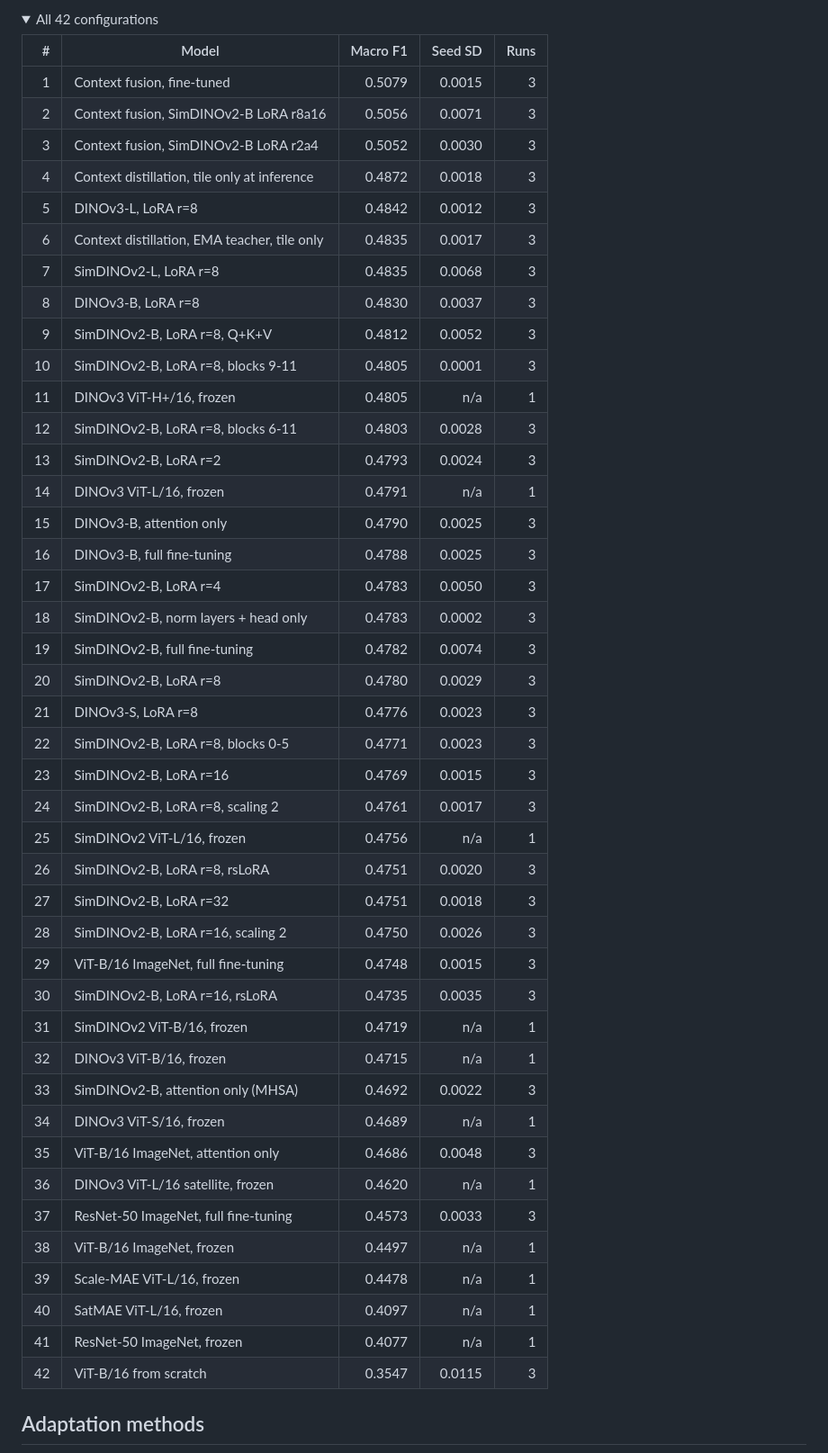
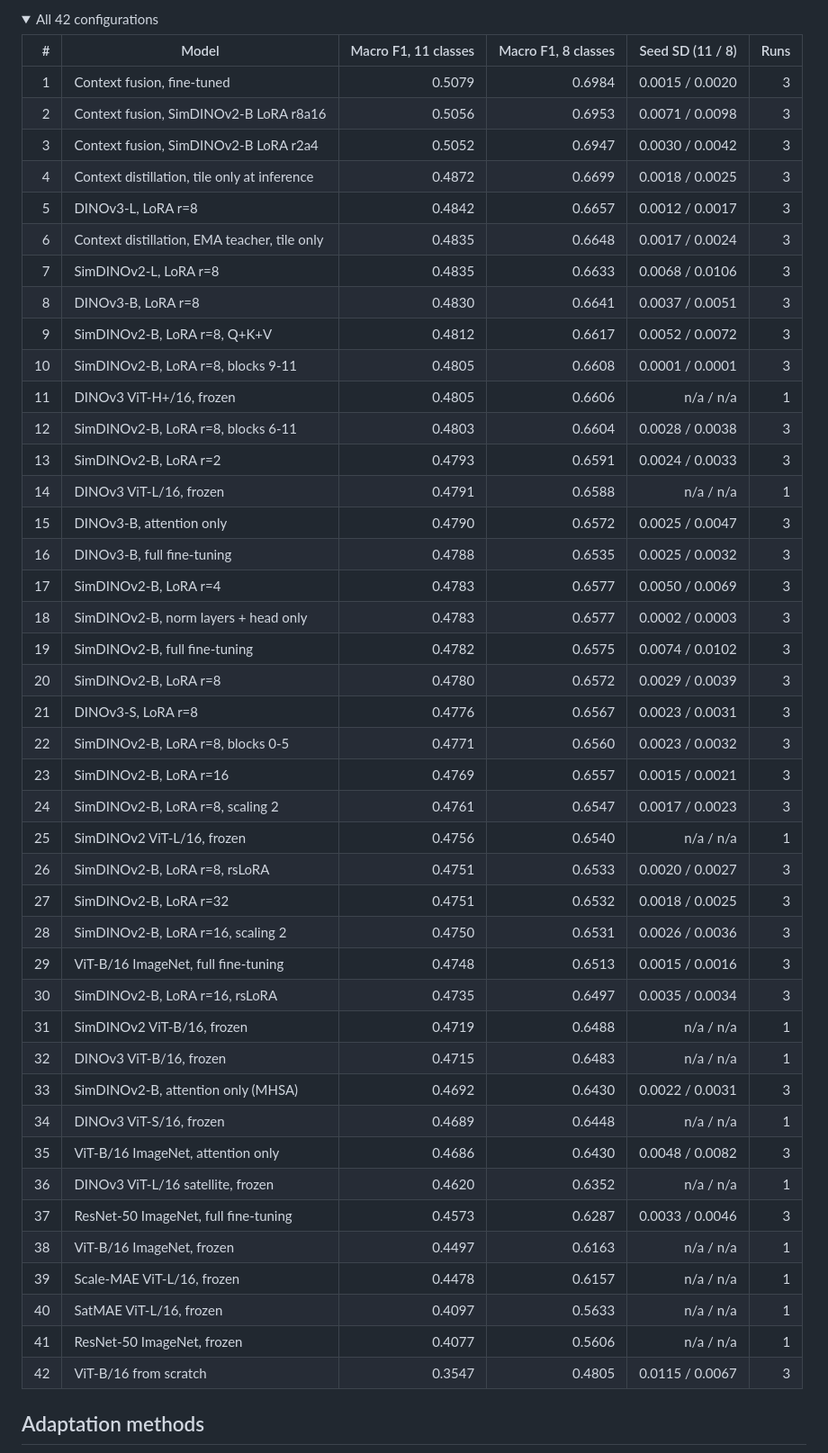
Before and after one commit to Lmague/benchmark-memoire, a Markdown page: README.md, the part around one of its changes. Shown at 90% size. Rendered like a GitHub page; folded sections open.

Commit message:
README: 8-class ranking for the 42 configurations from existing per-run values, plus figure

```diff
--- a/README.md
+++ b/README.md
@@ -31,50 +31,50 @@ Contents: [Ranking](#ranking-of-42-configurations) · [Adaptation](#adaptation-m
 <details>
 <summary>All 42 configurations</summary>
 
-| # | Model | Macro F1 | Seed SD | Runs |
-|---:|---|---:|---:|---:|
-| 1 | Context fusion, fine-tuned | 0.5079 | 0.0015 | 3 |
-| 2 | Context fusion, SimDINOv2-B LoRA r8a16 | 0.5056 | 0.0071 | 3 |
-| 3 | Context fusion, SimDINOv2-B LoRA r2a4 | 0.5052 | 0.0030 | 3 |
-| 4 | Context distillation, tile only at inference | 0.4872 | 0.0018 | 3 |
-| 5 | DINOv3-L, LoRA r=8 | 0.4842 | 0.0012 | 3 |
-| 6 | Context distillation, EMA teacher, tile only | 0.4835 | 0.0017 | 3 |
-| 7 | SimDINOv2-L, LoRA r=8 | 0.4835 | 0.0068 | 3 |
-| 8 | DINOv3-B, LoRA r=8 | 0.4830 | 0.0037 | 3 |
-| 9 | SimDINOv2-B, LoRA r=8, Q+K+V | 0.4812 | 0.0052 | 3 |
-| 10 | SimDINOv2-B, LoRA r=8, blocks 9-11 | 0.4805 | 0.0001 | 3 |
-| 11 | DINOv3 ViT-H+/16, frozen | 0.4805 | n/a | 1 |
-| 12 | SimDINOv2-B, LoRA r=8, blocks 6-11 | 0.4803 | 0.0028 | 3 |
-| 13 | SimDINOv2-B, LoRA r=2 | 0.4793 | 0.0024 | 3 |
-| 14 | DINOv3 ViT-L/16, frozen | 0.4791 | n/a | 1 |
-| 15 | DINOv3-B, attention only | 0.4790 | 0.0025 | 3 |
-| 16 | DINOv3-B, full fine-tuning | 0.4788 | 0.0025 | 3 |
-| 17 | SimDINOv2-B, LoRA r=4 | 0.4783 | 0.0050 | 3 |
-| 18 | SimDINOv2-B, norm layers + head only | 0.4783 | 0.0002 | 3 |
-| 19 | SimDINOv2-B, full fine-tuning | 0.4782 | 0.0074 | 3 |
-| 20 | SimDINOv2-B, LoRA r=8 | 0.4780 | 0.0029 | 3 |
-| 21 | DINOv3-S, LoRA r=8 | 0.4776 | 0.0023 | 3 |
-| 22 | SimDINOv2-B, LoRA r=8, blocks 0-5 | 0.4771 | 0.0023 | 3 |
-| 23 | SimDINOv2-B, LoRA r=16 | 0.4769 | 0.0015 | 3 |
-| 24 | SimDINOv2-B, LoRA r=8, scaling 2 | 0.4761 | 0.0017 | 3 |
-| 25 | SimDINOv2 ViT-L/16, frozen | 0.4756 | n/a | 1 |
-| 26 | SimDINOv2-B, LoRA r=8, rsLoRA | 0.4751 | 0.0020 | 3 |
-| 27 | SimDINOv2-B, LoRA r=32 | 0.4751 | 0.0018 | 3 |
-| 28 | SimDINOv2-B, LoRA r=16, scaling 2 | 0.4750 | 0.0026 | 3 |
-| 29 | ViT-B/16 ImageNet, full fine-tuning | 0.4748 | 0.0015 | 3 |
-| 30 | SimDINOv2-B, LoRA r=16, rsLoRA | 0.4735 | 0.0035 | 3 |
-| 31 | SimDINOv2 ViT-B/16, frozen | 0.4719 | n/a | 1 |
-| 32 | DINOv3 ViT-B/16, frozen | 0.4715 | n/a | 1 |
-| 33 | SimDINOv2-B, attention only (MHSA) | 0.4692 | 0.0022 | 3 |
-| 34 | DINOv3 ViT-S/16, frozen | 0.4689 | n/a | 1 |
-| 35 | ViT-B/16 ImageNet, attention only | 0.4686 | 0.0048 | 3 |
-| 36 | DINOv3 ViT-L/16 satellite, frozen | 0.4620 | n/a | 1 |
-| 37 | ResNet-50 ImageNet, full fine-tuning | 0.4573 | 0.0033 | 3 |
-| 38 | ViT-B/16 ImageNet, frozen | 0.4497 | n/a | 1 |
-| 39 | Scale-MAE ViT-L/16, frozen | 0.4478 | n/a | 1 |
-| 40 | SatMAE ViT-L/16, frozen | 0.4097 | n/a | 1 |
-| 41 | ResNet-50 ImageNet, frozen | 0.4077 | n/a | 1 |
-| 42 | ViT-B/16 from scratch | 0.3547 | 0.0115 | 3 |
+| # | Model | Macro F1, 11 classes | Macro F1, 8 classes | Seed SD (11 / 8) | Runs |
+|---:|---|---:|---:|---:|---:|
+| 1 | Context fusion, fine-tuned | 0.5079 | 0.6984 | 0.0015 / 0.0020 | 3 |
+| 2 | Context fusion, SimDINOv2-B LoRA r8a16 | 0.5056 | 0.6953 | 0.0071 / 0.0098 | 3 |
+| 3 | Context fusion, SimDINOv2-B LoRA r2a4 | 0.5052 | 0.6947 | 0.0030 / 0.0042 | 3 |
+| 4 | Context distillation, tile only at inference | 0.4872 | 0.6699 | 0.0018 / 0.0025 | 3 |
+| 5 | DINOv3-L, LoRA r=8 | 0.4842 | 0.6657 | 0.0012 / 0.0017 | 3 |
+| 6 | Context distillation, EMA teacher, tile only | 0.4835 | 0.6648 | 0.0017 / 0.0024 | 3 |
+| 7 | SimDINOv2-L, LoRA r=8 | 0.4835 | 0.6633 | 0.0068 / 0.0106 | 3 |
+| 8 | DINOv3-B, LoRA r=8 | 0.4830 | 0.6641 | 0.0037 / 0.0051 | 3 |
+| 9 | SimDINOv2-B, LoRA r=8, Q+K+V | 0.4812 | 0.6617 | 0.0052 / 0.0072 | 3 |
+| 10 | SimDINOv2-B, LoRA r=8, blocks 9-11 | 0.4805 | 0.6608 | 0.0001 / 0.0001 | 3 |
+| 11 | DINOv3 ViT-H+/16, frozen | 0.4805 | 0.6606 | n/a / n/a | 1 |
+| 12 | SimDINOv2-B, LoRA r=8, blocks 6-11 | 0.4803 | 0.6604 | 0.0028 / 0.0038 | 3 |
+| 13 | SimDINOv2-B, LoRA r=2 | 0.4793 | 0.6591 | 0.0024 / 0.0033 | 3 |
+| 14 | DINOv3 ViT-L/16, frozen | 0.4791 | 0.6588 | n/a / n/a | 1 |
+| 15 | DINOv3-B, attention only | 0.4790 | 0.6572 | 0.0025 / 0.0047 | 3 |
+| 16 | DINOv3-B, full fine-tuning | 0.4788 | 0.6535 | 0.0025 / 0.0032 | 3 |
+| 17 | SimDINOv2-B, LoRA r=4 | 0.4783 | 0.6577 | 0.0050 / 0.0069 | 3 |
+| 18 | SimDINOv2-B, norm layers + head only | 0.4783 | 0.6577 | 0.0002 / 0.0003 | 3 |
+| 19 | SimDINOv2-B, full fine-tuning | 0.4782 | 0.6575 | 0.0074 / 0.0102 | 3 |
+| 20 | SimDINOv2-B, LoRA r=8 | 0.4780 | 0.6572 | 0.0029 / 0.0039 | 3 |
+| 21 | DINOv3-S, LoRA r=8 | 0.4776 | 0.6567 | 0.0023 / 0.0031 | 3 |
+| 22 | SimDINOv2-B, LoRA r=8, blocks 0-5 | 0.4771 | 0.6560 | 0.0023 / 0.0032 | 3 |
+| 23 | SimDINOv2-B, LoRA r=16 | 0.4769 | 0.6557 | 0.0015 / 0.0021 | 3 |
+| 24 | SimDINOv2-B, LoRA r=8, scaling 2 | 0.4761 | 0.6547 | 0.0017 / 0.0023 | 3 |
+| 25 | SimDINOv2 ViT-L/16, frozen | 0.4756 | 0.6540 | n/a / n/a | 1 |
+| 26 | SimDINOv2-B, LoRA r=8, rsLoRA | 0.4751 | 0.6533 | 0.0020 / 0.0027 | 3 |
+| 27 | SimDINOv2-B, LoRA r=32 | 0.4751 | 0.6532 | 0.0018 / 0.0025 | 3 |
+| 28 | SimDINOv2-B, LoRA r=16, scaling 2 | 0.4750 | 0.6531 | 0.0026 / 0.0036 | 3 |
+| 29 | ViT-B/16 ImageNet, full fine-tuning | 0.4748 | 0.6513 | 0.0015 / 0.0016 | 3 |
+| 30 | SimDINOv2-B, LoRA r=16, rsLoRA | 0.4735 | 0.6497 | 0.0035 / 0.0034 | 3 |
+| 31 | SimDINOv2 ViT-B/16, frozen | 0.4719 | 0.6488 | n/a / n/a | 1 |
+| 32 | DINOv3 ViT-B/16, frozen | 0.4715 | 0.6483 | n/a / n/a | 1 |
+| 33 | SimDINOv2-B, attention only (MHSA) | 0.4692 | 0.6430 | 0.0022 / 0.0031 | 3 |
+| 34 | DINOv3 ViT-S/16, frozen | 0.4689 | 0.6448 | n/a / n/a | 1 |
+| 35 | ViT-B/16 ImageNet, attention only | 0.4686 | 0.6430 | 0.0048 / 0.0082 | 3 |
+| 36 | DINOv3 ViT-L/16 satellite, frozen | 0.4620 | 0.6352 | n/a / n/a | 1 |
+| 37 | ResNet-50 ImageNet, full fine-tuning | 0.4573 | 0.6287 | 0.0033 / 0.0046 | 3 |
+| 38 | ViT-B/16 ImageNet, frozen | 0.4497 | 0.6163 | n/a / n/a | 1 |
+| 39 | Scale-MAE ViT-L/16, frozen | 0.4478 | 0.6157 | n/a / n/a | 1 |
+| 40 | SatMAE ViT-L/16, frozen | 0.4097 | 0.5633 | n/a / n/a | 1 |
+| 41 | ResNet-50 ImageNet, frozen | 0.4077 | 0.5606 | n/a / n/a | 1 |
+| 42 | ViT-B/16 from scratch | 0.3547 | 0.4805 | 0.0115 / 0.0067 | 3 |
 
 </details>
 
```
Also changed, not shown: other parts of README.md (+23 -13 lines), figures/readme/08_classes_8.png (added), 1 other file.
